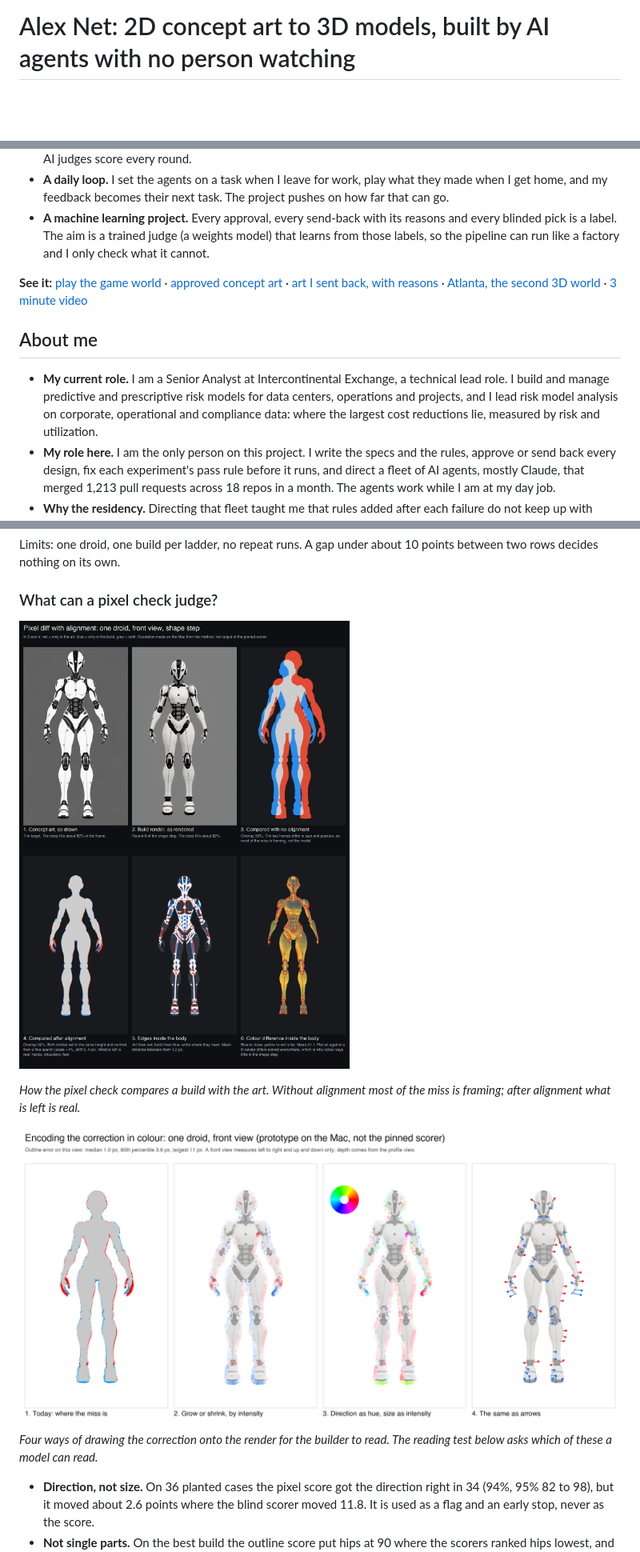
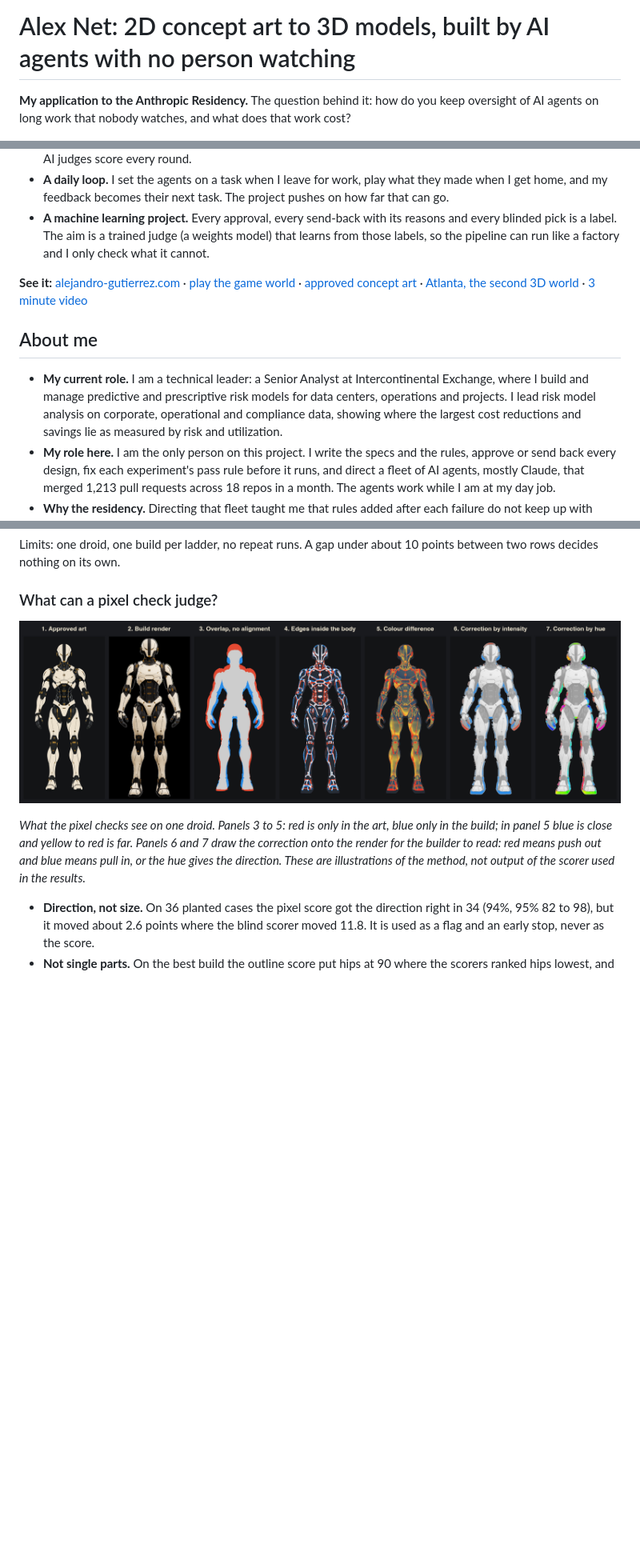
Before and after one commit to Alex-Zeo/agent-fleet-oversight, a Markdown page: README.md, 3 parts joined by grey strips. Shown at 80% size. GitHub-like rendering; pictures changed too: figures/pixel-checks-lean.png (added), figures/pixel-correction-in-colour.png (deleted), figures/pixel-diff-alignment.png (deleted); blank space fills up the shorter version.

Commit message:
README: one pixel check strip on the lean droid, residency line under the title, role in my words, approval wording dated
Claude-Session: https://claude.ai/code/session_013i6o3R7E7trpxbxvAKca6H

```diff
--- a/README.md
+++ b/README.md
@@ -1,4 +1,6 @@
 # Alex Net: 2D concept art to 3D models, built by AI agents with no person watching
+
+**My application to the Anthropic Residency.** The question behind it: how do you keep oversight of AI agents on long work that nobody watches, and what does that work cost?
 
 ![Six droid designs. Top row: the concept art I approved. Bottom row: the 3D models agents built from it.](figures/droids-art-to-model.jpg)
 
@@ -11,11 +13,11 @@
 - **A daily loop.** I set the agents on a task when I leave for work, play what they made when I get home, and my feedback becomes their next task. The project pushes on how far that can go.
 - **A machine learning project.** Every approval, every send-back with its reasons and every blinded pick is a label. The aim is a trained judge (a weights model) that learns from those labels, so the pipeline can run like a factory and I only check what it cannot.
 
-**See it:** [play the game world](https://world.alejandro-gutierrez.com/?play=1) · [approved concept art](https://alejandro-gutierrez.com/diary/concept-art-261110/concept-art/) · [art I sent back, with reasons](https://alejandro-gutierrez.com/diary/concept-art-261110/revisions/) · [Atlanta, the second 3D world](https://atlanta.alejandro-gutierrez.com/world-view/) · [3 minute video](https://youtu.be/RBdJE05KqF8)
+**See it:** [alejandro-gutierrez.com](https://alejandro-gutierrez.com/) · [play the game world](https://world.alejandro-gutierrez.com/?play=1) · [approved concept art](https://alejandro-gutierrez.com/diary/concept-art-261110/concept-art/) · [Atlanta, the second 3D world](https://atlanta.alejandro-gutierrez.com/world-view/) · [3 minute video](https://youtu.be/RBdJE05KqF8)
 
 ## About me
 
-- **My current role.** I am a Senior Analyst at Intercontinental Exchange, a technical lead role. I build and manage predictive and prescriptive risk models for data centers, operations and projects, and I lead risk model analysis on corporate, operational and compliance data: where the largest cost reductions lie, measured by risk and utilization.
+- **My current role.** I am a technical leader: a Senior Analyst at Intercontinental Exchange, where I build and manage predictive and prescriptive risk models for data centers, operations and projects. I lead risk model analysis on corporate, operational and compliance data, showing where the largest cost reductions and savings lie as measured by risk and utilization.
 - **My role here.** I am the only person on this project. I write the specs and the rules, approve or send back every design, fix each experiment's pass rule before it runs, and direct a fleet of AI agents, mostly Claude, that merged 1,213 pull requests across 18 repos in a month. The agents work while I am at my day job.
 - **Why the residency.** Directing that fleet taught me that rules added after each failure do not keep up with agents working for hours unwatched. I want to learn to measure that properly, starting with the judge in this pipeline.
 - **Find me:** [LinkedIn](https://www.linkedin.com/in/alexdga/) · [GitHub](https://github.com/Alex-Zeo)
@@ -151,13 +153,9 @@ Limits: one droid, one build per ladder, no repeat runs. A gap under about 10 po
 
 ### What can a pixel check judge?
 
-![Six panels: the concept art, the build render, the two compared with no alignment, after alignment, edges inside the body, and colour difference.](figures/pixel-diff-alignment.png)
+![Seven panels for the lean droid: the approved art, the build render, the two overlapped with no alignment, edges inside the body, colour difference, and the correction drawn by intensity and by hue.](figures/pixel-checks-lean.png)
 
-*How the pixel check compares a build with the art. Without alignment most of the miss is framing; after alignment what is left is real.*
-
-![Four ways of drawing a correction on the render: where the miss is, grow or shrink by intensity, direction as hue, and arrows.](figures/pixel-correction-in-colour.png)
-
-*Four ways of drawing the correction onto the render for the builder to read. The reading test below asks which of these a model can read.*
+*What the pixel checks see on one droid. Panels 3 to 5: red is only in the art, blue only in the build; in panel 5 blue is close and yellow to red is far. Panels 6 and 7 draw the correction onto the render for the builder to read: red means push out and blue means pull in, or the hue gives the direction. These are illustrations of the method, not output of the scorer used in the results.*
 
 - **Direction, not size.** On 36 planted cases the pixel score got the direction right in 34 (94%, 95% 82 to 98), but it moved about 2.6 points where the blind scorer moved 11.8. It is used as a flag and an early stop, never as the score.
 - **Not single parts.** On the best build the outline score put hips at 90 where the scorers ranked hips lowest, and hands at 53 where the scorers gave 73 to 79. Pixel and scorers disagree in both directions by part.
```
Also changed, not shown: other parts of README.md (+1 -1 lines), figures/labelling-reasons-per-view.png.
